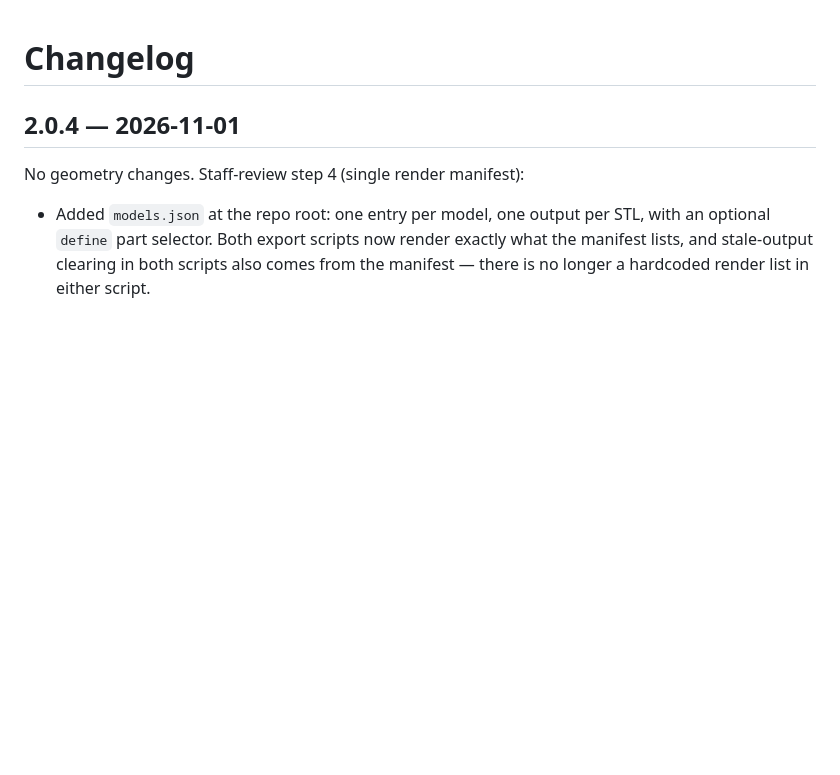
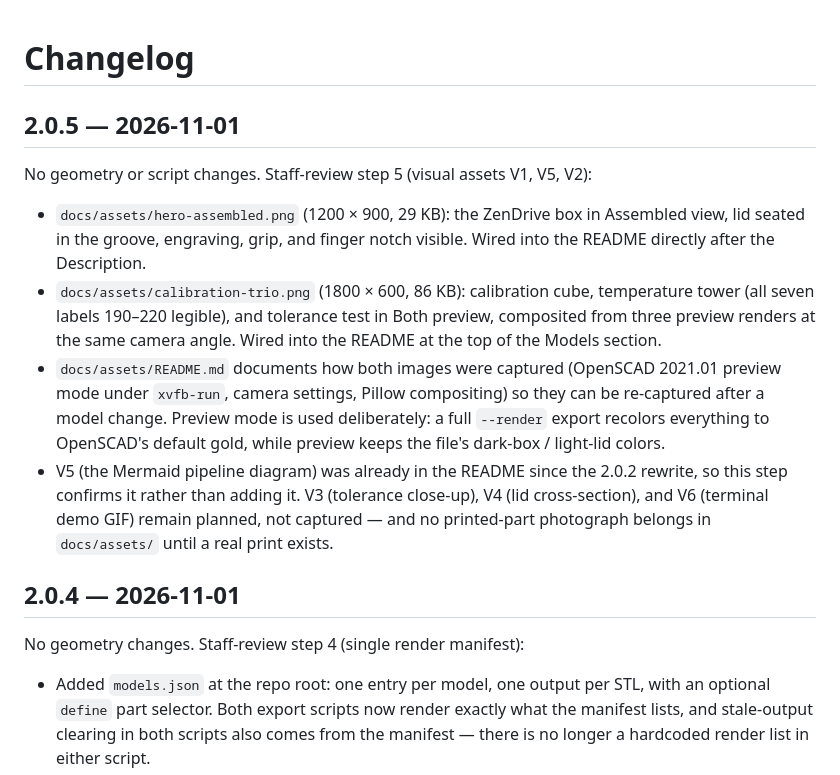
Before and after one commit to enonymous1/openscad-toolkit, a Markdown page: CHANGELOG.md, the part around the change. Drawn GitHub-style; blank space fills up the shorter version.

```diff
--- a/CHANGELOG.md
+++ b/CHANGELOG.md
@@ -1,4 +1,30 @@
 # Changelog
+
+## 2.0.5 — 2026-11-01
+
+No geometry or script changes. Staff-review step 5 (visual assets
+V1, V5, V2):
+
+- `docs/assets/hero-assembled.png` (1200 × 900, 29 KB): the ZenDrive
+  box in Assembled view, lid seated in the groove, engraving, grip,
+  and finger notch visible. Wired into the README directly after the
+  Description.
+- `docs/assets/calibration-trio.png` (1800 × 600, 86 KB): calibration
+  cube, temperature tower (all seven labels 190–220 legible), and
+  tolerance test in Both preview, composited from three preview
+  renders at the same camera angle. Wired into the README at the top
+  of the Models section.
+- `docs/assets/README.md` documents how both images were captured
+  (OpenSCAD 2021.01 preview mode under `xvfb-run`, camera settings,
+  Pillow compositing) so they can be re-captured after a model
+  change. Preview mode is used deliberately: a full `--render`
+  export recolors everything to OpenSCAD's default gold, while
+  preview keeps the file's dark-box / light-lid colors.
+- V5 (the Mermaid pipeline diagram) was already in the README since
+  the 2.0.2 rewrite, so this step confirms it rather than adding it.
+  V3 (tolerance close-up), V4 (lid cross-section), and V6 (terminal
+  demo GIF) remain planned, not captured — and no printed-part
+  photograph belongs in `docs/assets/` until a real print exists.
 
 ## 2.0.4 — 2026-11-01
 
```
Also changed, not shown: README.md (+8 -7 lines), docs/assets/README.md (added, +73 -0 lines), docs/assets/calibration-trio.png (added), docs/assets/hero-assembled.png (added).
